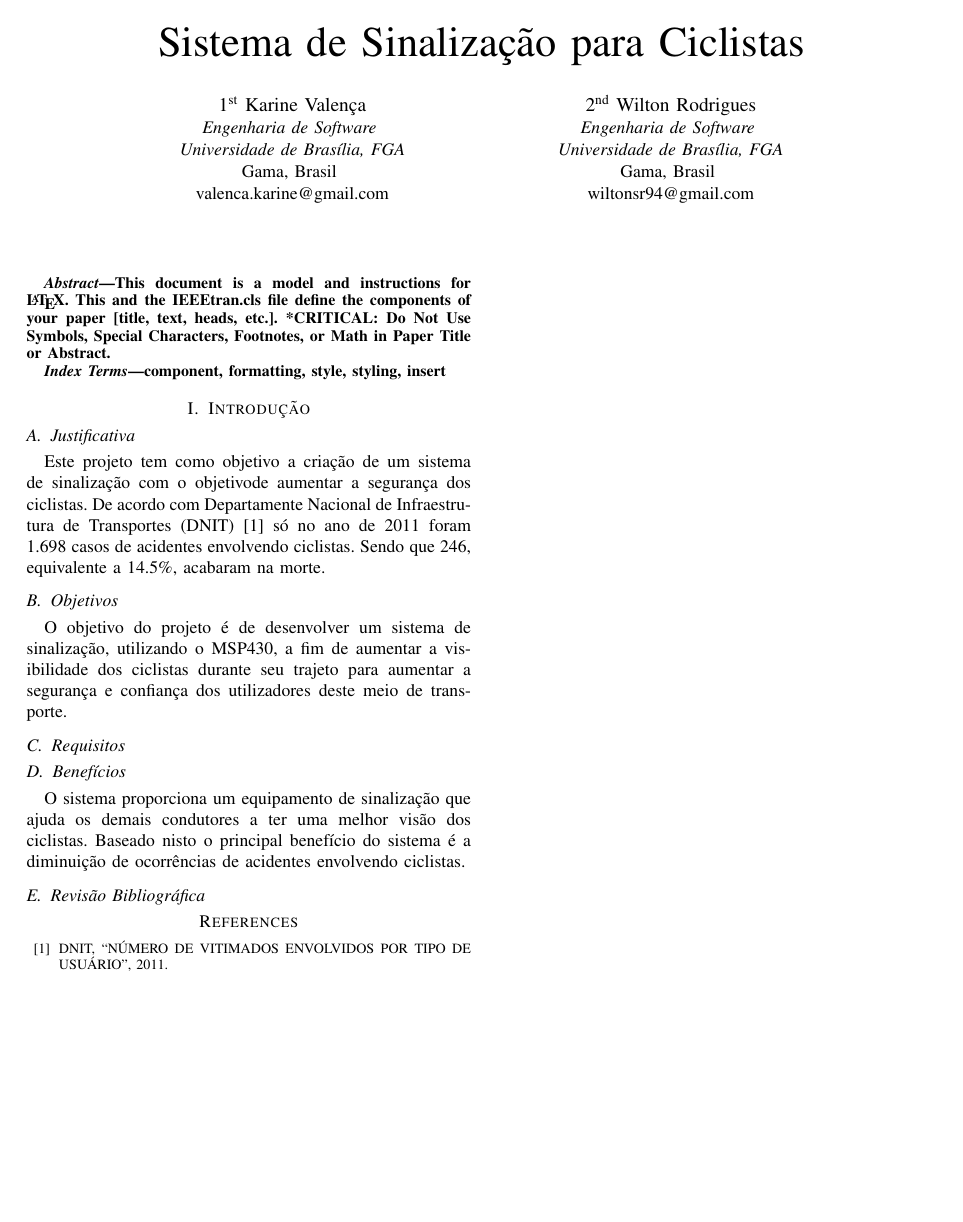
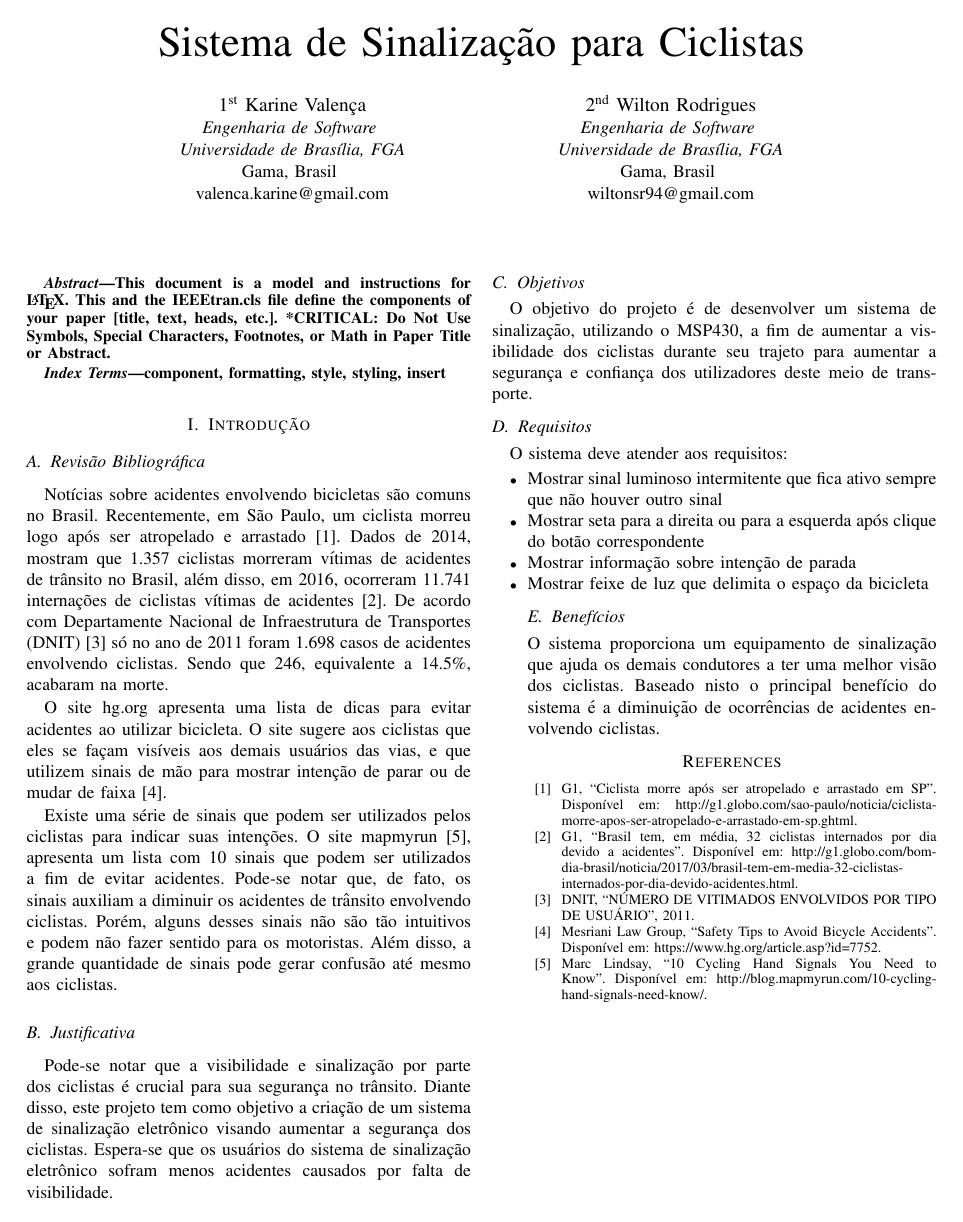
Before and after one commit to wiltonsr/Micro-UnB, a LaTeX paper (2_PCs/PC1/relatorio.tex): the whole page. Compiled offline with pdfLaTeX.

Commit message:
Added requirements and bibliography

```diff
--- a/2_PCs/PC1/relatorio.tex
+++ b/2_PCs/PC1/relatorio.tex
@@ -42,11 +42,16 @@ T\kern-.1667em\lower.7ex\hbox{E}\kern-.125emX}}
 
 \section{Introdução}
 
+\subsection{Revisão Bibliográfica}
+Notícias sobre acidentes envolvendo bicicletas são comuns no Brasil. Recentemente, em São Paulo, um ciclista morreu logo após ser atropelado e arrastado \cite{b1}. Dados de 2014, mostram que 1.357 ciclistas morreram vítimas de acidentes de trânsito no Brasil, além disso, em 2016, ocorreram 11.741 internações de ciclistas vítimas de acidentes \cite{b2}. De acordo com Departamente Nacional de Infraestrutura de Transportes (DNIT) \cite{b3} só no ano de 2011 foram 1.698 casos de acidentes envolvendo ciclistas. Sendo que 246, equivalente a 14.5\%, acabaram na morte.
+
+O site hg.org apresenta uma lista de dicas para evitar acidentes ao utilizar bicicleta. O site sugere aos ciclistas que eles se façam visíveis aos demais usuários das vias, e que utilizem sinais de mão para mostrar intenção de parar ou de mudar de faixa \cite{b4}.
+
+Existe uma série de sinais que podem ser utilizados pelos ciclistas para indicar suas intenções. O site mapmyrun \cite{b5}, apresenta um lista com 10 sinais que podem ser utilizados a fim de evitar acidentes. Pode-se notar que, de fato, os sinais auxiliam a diminuir os acidentes de trânsito envolvendo ciclistas. Porém, alguns desses sinais não são tão intuitivos e podem não fazer sentido para os motoristas. Além disso, a grande quantidade de sinais pode gerar confusão até mesmo aos ciclistas.
+
+
 \subsection{Justificativa}
-Este projeto tem como objetivo a criação de um sistema de sinalização com o objetivode aumentar a segurança dos ciclistas. De acordo com Departamente Nacional de
-Infraestrutura de Transportes (DNIT) \cite{b1} só no ano de 2011 foram 1.698 casos
-de acidentes envolvendo ciclistas. Sendo que 246, equivalente a 14.5\%, acabaram
-na morte.
+Pode-se notar que a visibilidade e sinalização por parte dos ciclistas é crucial para sua segurança no trânsito. Diante disso, este projeto tem como objetivo a criação de um sistema de sinalização eletrônico visando aumentar a segurança dos ciclistas. Espera-se que os usuários do sistema de sinalização eletrônico sofram menos acidentes causados por falta de visibilidade.
 
 \subsection{Objetivos}
 O objetivo do projeto é de desenvolver um sistema de sinalização, utilizando o
@@ -54,16 +59,28 @@ MSP430, a fim de aumentar a visibilidade dos ciclistas durante seu trajeto para
 aumentar a segurança e confiança dos utilizadores deste meio de transporte.
 
 \subsection{Requisitos}
+O sistema deve atender aos requisitos:
+\begin{itemize}
+\item Mostrar sinal luminoso intermitente que fica ativo sempre que não houver outro sinal
+\item Mostrar seta para a direita ou para a esquerda após clique do botão correspondente
+\item Mostrar informação sobre intenção de parada
+\item Mostrar feixe de luz que delimita o espaço da bicicleta
+\end
 
 \subsection{Benefícios}
 O sistema proporciona um equipamento de sinalização que ajuda os demais condutores
 a ter uma melhor visão dos ciclistas. Baseado nisto o principal benefício do sistema
 é a diminuição de ocorrências de acidentes envolvendo ciclistas.
 
-\subsection{Revisão Bibliográfica}
 
 \begin{thebibliography}{00}
-  \bibitem{b1} DNIT, ``NÚMERO DE VITIMADOS ENVOLVIDOS POR TIPO DE USUÁRIO'', 2011.
+  \bibitem{b1} G1, ``Ciclista morre após ser atropelado e arrastado em SP''. Disponível em: http://g1.globo.com/sao-paulo/noticia/ciclista-morre-apos-ser-atropelado-e-arrastado-em-sp.ghtml.
+  \bibitem{b2} G1, ``Brasil tem, em média, 32 ciclistas internados por dia devido a acidentes''. Disponível em: http://g1.globo.com/bom-dia-brasil/noticia/2017/03/brasil-tem-em-media-32-ciclistas-internados-por-dia-devido-acidentes.html.
+  \bibitem{b3} DNIT, ``NÚMERO DE VITIMADOS ENVOLVIDOS POR TIPO DE USUÁRIO'', 2011.
+  \bibitem{b4} Mesriani Law Group, ``Safety Tips to Avoid Bicycle Accidents''. Disponível em: https://www.hg.org/article.asp?id=7752.
+  \bibitem{b5} Marc Lindsay, ``10 Cycling Hand Signals You Need to Know''. Disponível em: http://blog.mapmyrun.com/10-cycling-hand-signals-need-know/.
+
+
 \end{thebibliography}
 
 \end{document}
```
